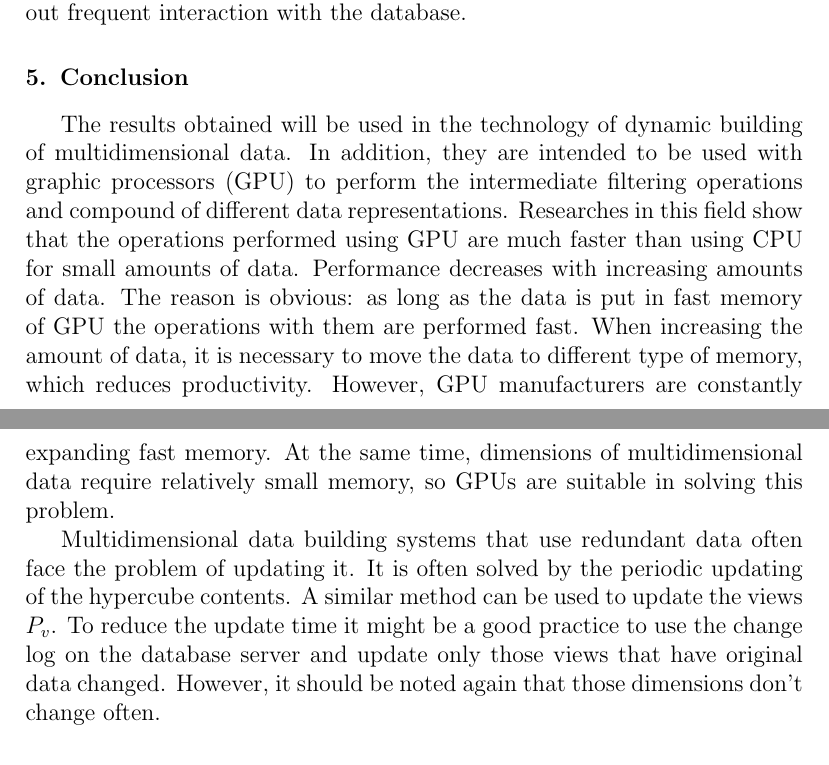
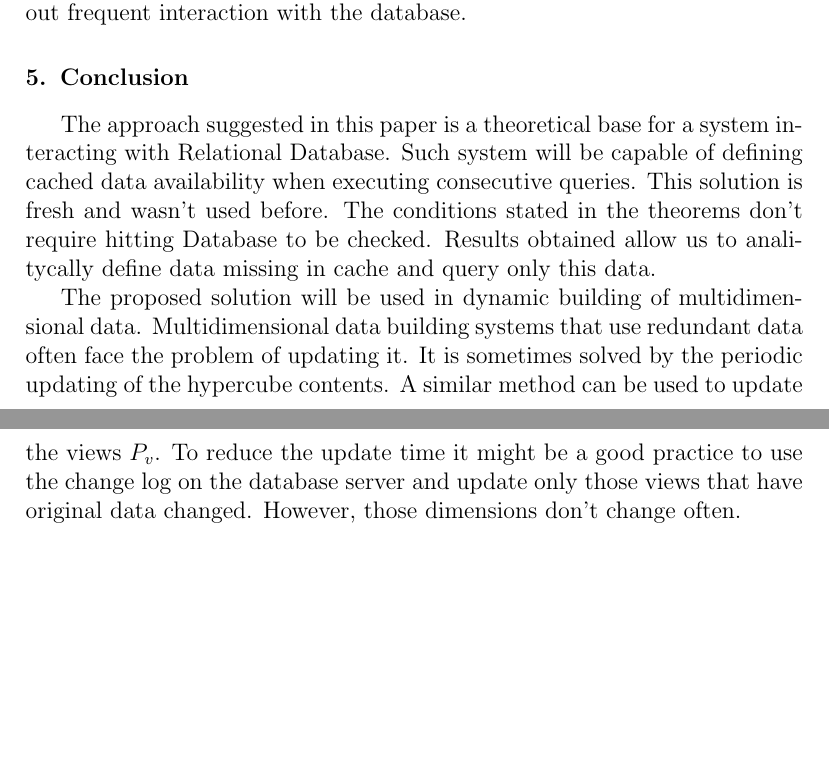
Before and after one commit to Greyvend/cached_data_paper, a LaTeX paper (english_version/Elsevier/paper_main.tex): two parts of pages 10 and 11 of 11, joined at a grey line, cut so that both start at the same text, the shorter picture padded with empty space. Compiled offline with pdfLaTeX.

Commit message:
Conclusion modified: GPU references were removed. Work summarization was added.

```diff
--- a/english_version/Elsevier/paper_main.tex
+++ b/english_version/Elsevier/paper_main.tex
@@ -477,27 +477,21 @@ that we can create new hypercubes from IDVs without frequent interaction with
 the database.
 
 \section{Conclusion}
-The results obtained will be used in the technology of dynamic building of
-multidimensional data. In addition, they are intended to be used with graphic
-processors (GPU) to perform the intermediate filtering operations and compound
-of different data representations. Researches in this field show that the
-operations performed using GPU are much faster than using CPU for small amounts of
-data. Performance decreases with increasing amounts of data. The reason is
-obvious: as long as the data is put in fast memory of GPU the operations with
-them are performed fast. When increasing the amount of data, it is necessary to
-move the data to different type of memory, which reduces productivity. However,
-GPU
-manufacturers are constantly expanding fast memory. At the same time, dimensions
-of multidimensional data require relatively small memory, so GPUs are suitable
-in solving this problem.
+The approach suggested in this paper is a theoretical base for a system
+interacting with Relational Database. Such system will be capable of defining
+cached data availability when executing consecutive queries. This solution is
+fresh and wasn't used before. The conditions stated in the theorems don't
+require hitting Database to be checked. Results obtained allow us to
+analitycally define data missing in cache and query only this data.
 
+The proposed solution will be used in dynamic building of multidimensional data.
 Multidimensional data building systems that use redundant data often face the
-problem of updating it. It is often solved by the periodic updating of the
+problem of updating it. It is sometimes solved by the periodic updating of the
 hypercube contents.
 A similar method can be used to update the views $P_v$. To reduce the update
 time it might be a good practice to use the change log on the database server
-and update only those views that have original data changed. However, it should
-be noted again that those dimensions don't change often.
+and update only those views that have original data changed. However, those
+dimensions don't change often.
 
 \section{Acknowledgements}
 This work is supported by the Russian Foundation for Basic Research under
```
